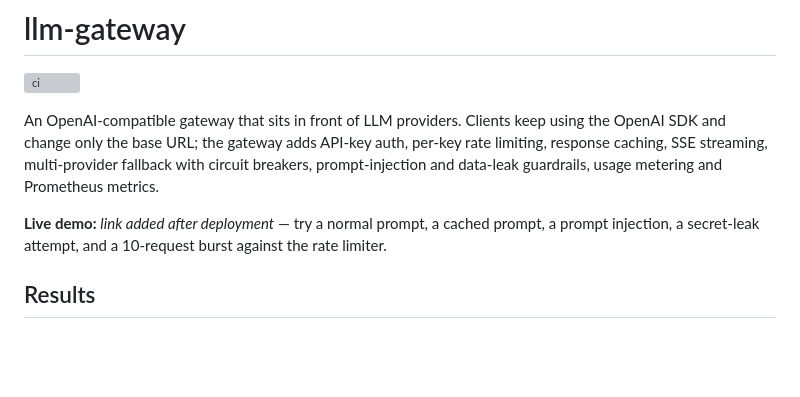
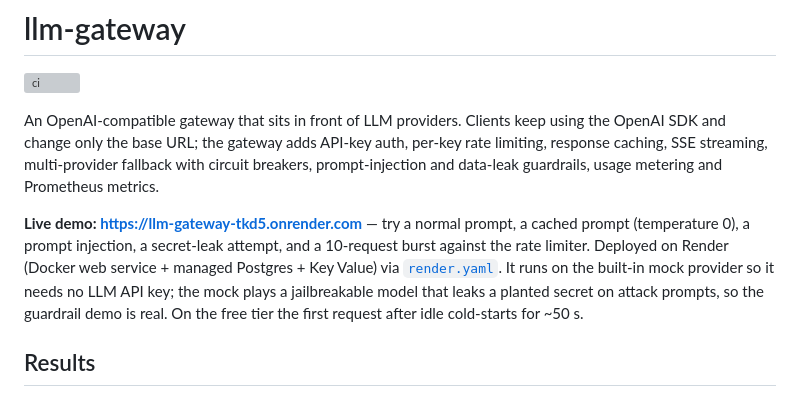
Before and after one commit to Rajveer173/llm-gateway, a Markdown page: README.md, the part around the change. Rendered like a GitHub page; blank space fills up the shorter version; grey boxes are pictures that could not be loaded.

Commit message:
Add live demo link

```diff
--- a/README.md
+++ b/README.md
@@ -7,8 +7,12 @@ only the base URL; the gateway adds API-key auth, per-key rate limiting, respons
 multi-provider fallback with circuit breakers, prompt-injection and data-leak guardrails, usage metering and
 Prometheus metrics.
 
-**Live demo:** _link added after deployment_ — try a normal prompt, a cached prompt, a prompt injection, a
-secret-leak attempt, and a 10-request burst against the rate limiter.
+**Live demo: https://llm-gateway-tkd5.onrender.com** — try a normal prompt, a cached prompt (temperature 0),
+a prompt injection, a secret-leak attempt, and a 10-request burst against the rate limiter. Deployed on
+Render (Docker web service + managed Postgres + Key Value) via [`render.yaml`](render.yaml). It runs on the
+built-in mock provider so it needs no LLM API key; the mock plays a jailbreakable model that leaks a planted
+secret on attack prompts, so the guardrail demo is real. On the free tier the first request after idle
+cold-starts for ~50 s.
 
 ## Results
 
```
